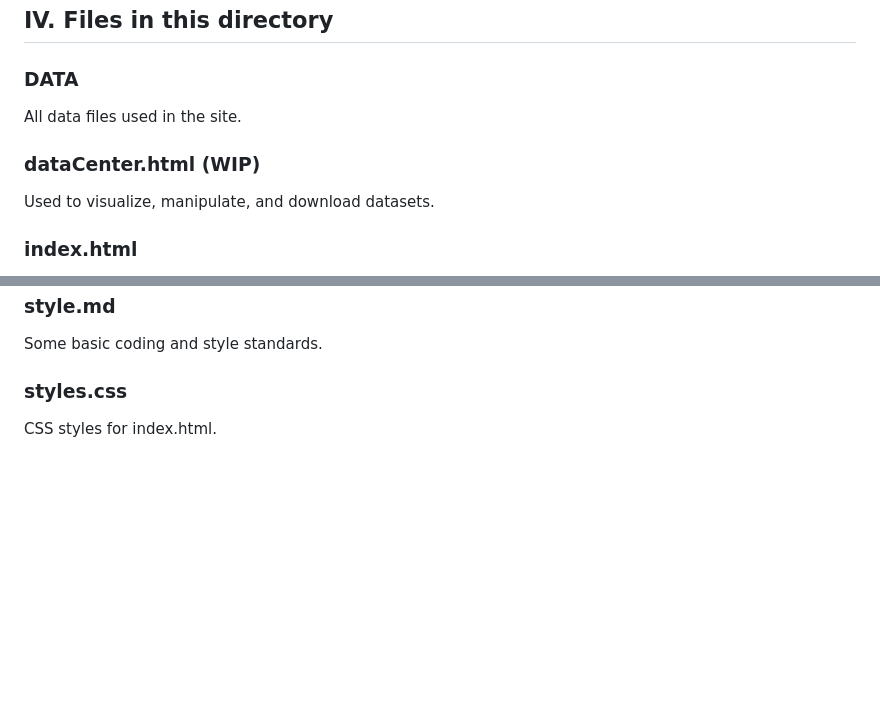
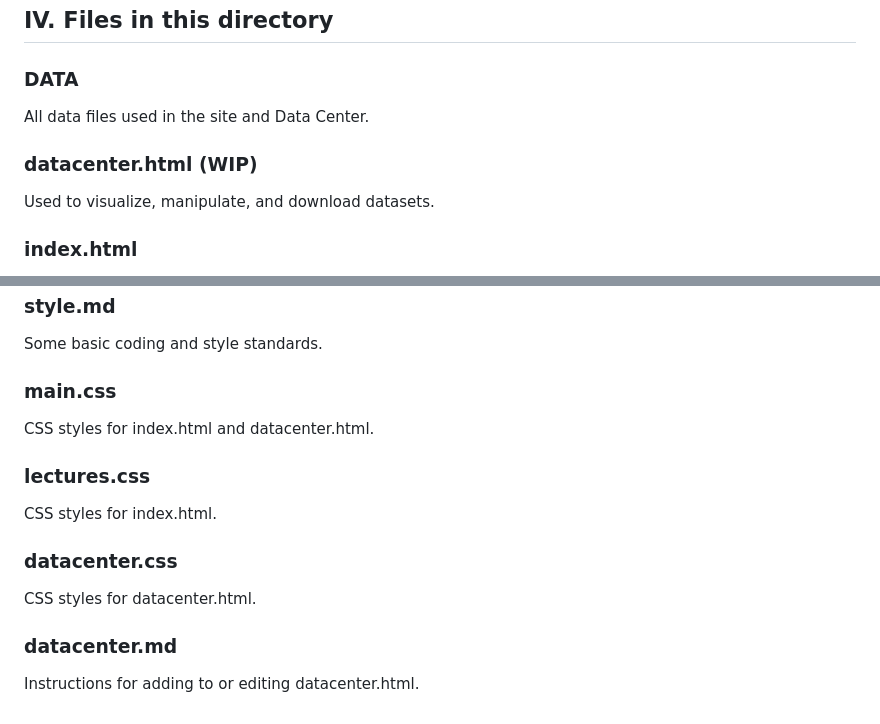
Before and after one commit to IsaiahDal/isaiahdal.github.io, a Markdown page: README.md, 2 parts joined by grey strips. Rendered like a GitHub page; blank space fills up the shorter version.

```diff
--- a/README.md
+++ b/README.md
@@ -263,9 +263,9 @@ This includes:
 
 ### DATA
 
-All data files used in the site.
+All data files used in the site and Data Center.
 
-### dataCenter.html (WIP)
+### datacenter.html (WIP)
 
 Used to visualize, manipulate, and download datasets.
 
@@ -285,6 +285,18 @@ All Pluto.jl notebooks, including both the source code and static HTML.
 
 Some basic coding and style standards.
 
-### styles.css
+### main.css
+
+CSS styles for index.html and datacenter.html.
+
+### lectures.css
 
 CSS styles for index.html.
+
+### datacenter.css
+
+CSS styles for datacenter.html.
+
+### datacenter.md
+
+Instructions for adding to or editing datacenter.html.
```
